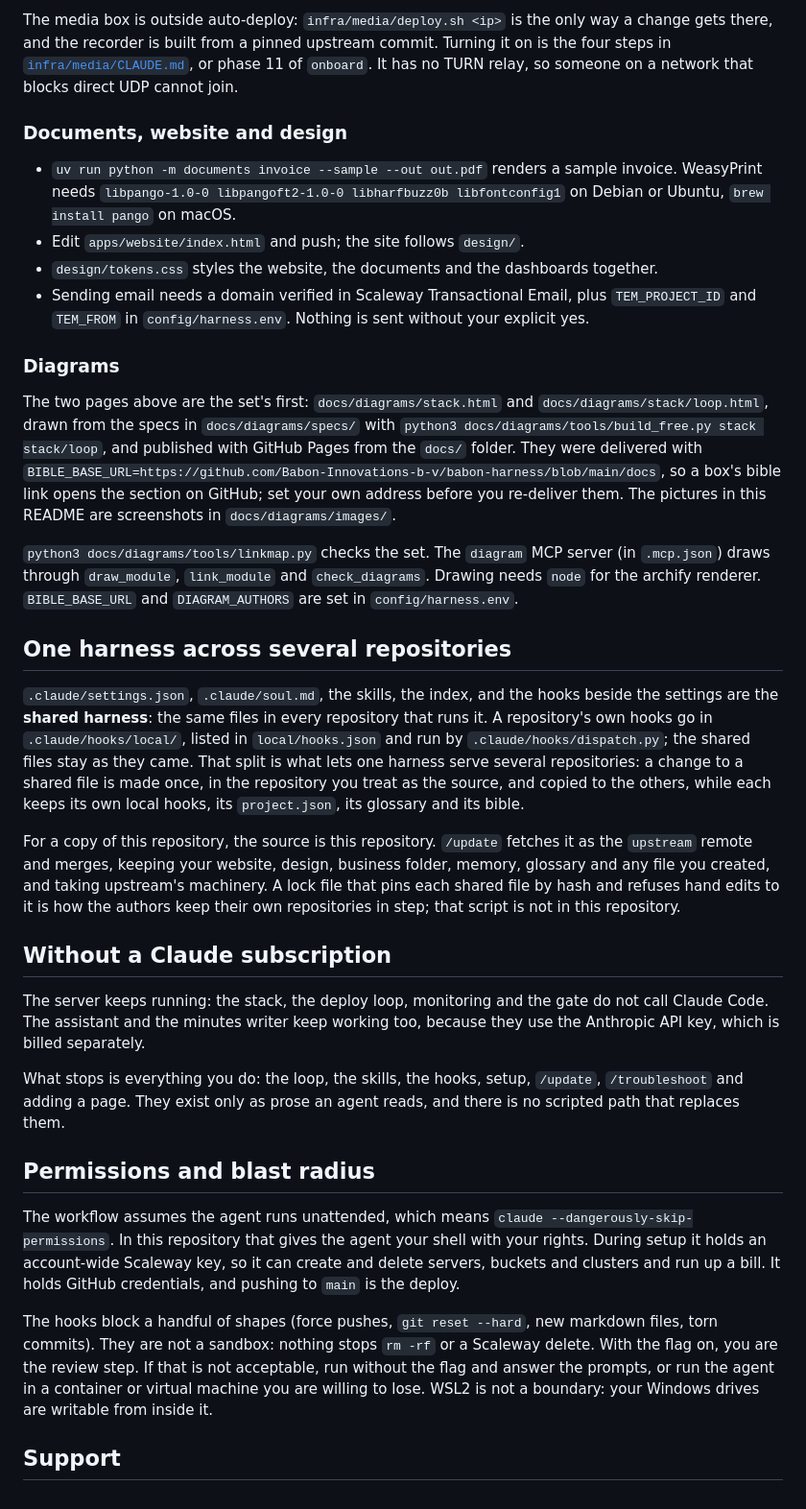
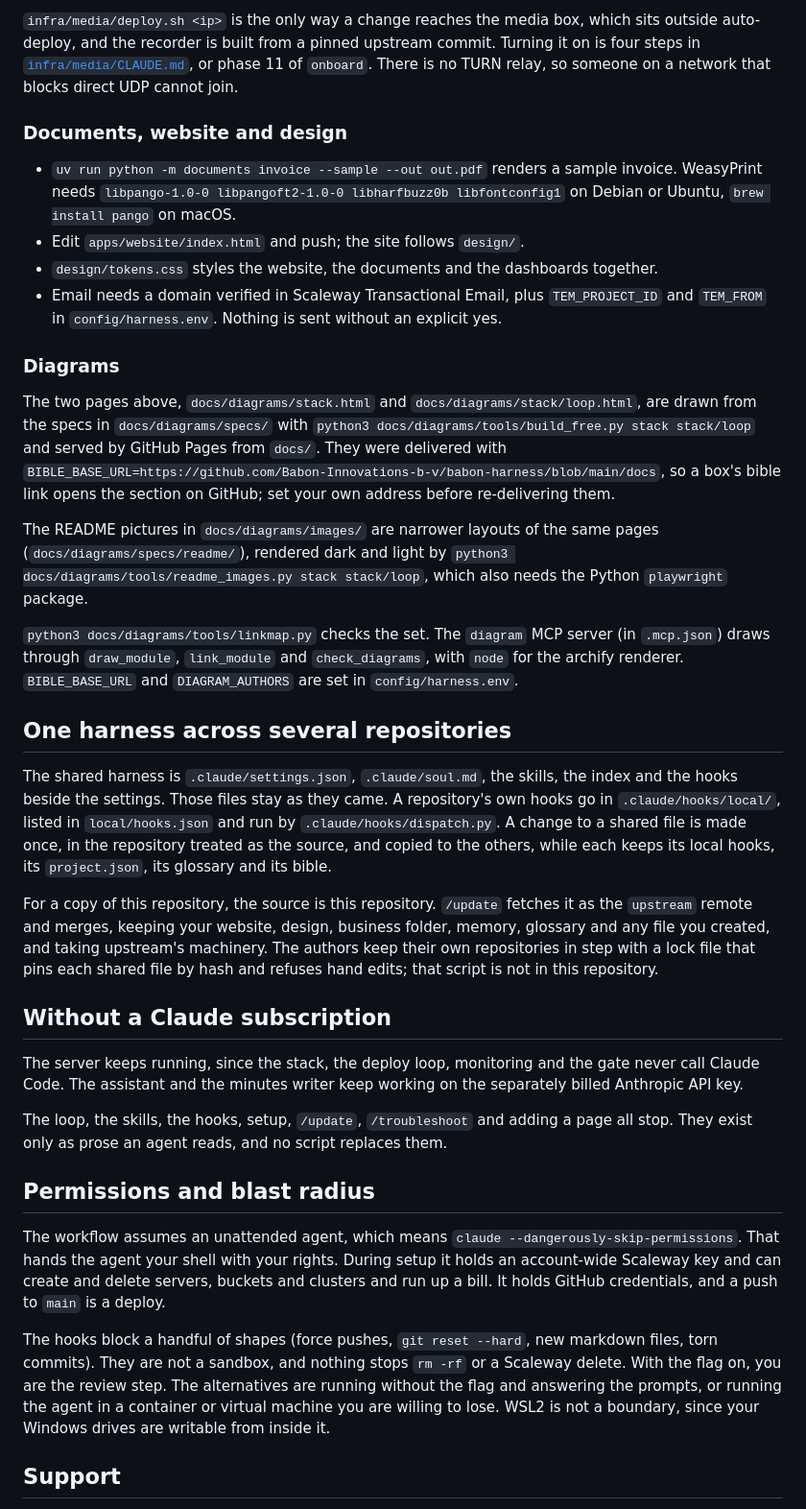
Before and after one commit to Babon-Innovations-b-v/babon-harness, a Markdown page: README.md, the part around one of its changes. Shown at 96% size. Drawn GitHub-style.

```diff
--- a/README.md
+++ b/README.md
@@ -219,8 +223,8 @@ is the organiser's job.
 
-The media box is outside auto-deploy: `infra/media/deploy.sh <ip>` is the only way a change gets
-there, and the recorder is built from a pinned upstream commit. Turning it on is the four steps in
-[`infra/media/CLAUDE.md`](infra/media/CLAUDE.md), or phase 11 of `onboard`. It has no TURN relay,
-so someone on a network that blocks direct UDP cannot join.
+`infra/media/deploy.sh <ip>` is the only way a change reaches the media box, which sits outside
+auto-deploy, and the recorder is built from a pinned upstream commit. Turning it on is four steps
+in [`infra/media/CLAUDE.md`](infra/media/CLAUDE.md), or phase 11 of `onboard`. There is no TURN
+relay, so someone on a network that blocks direct UDP cannot join.
 
 ### Documents, website and design
 
@@ -229,61 +233,61 @@ so someone on a network that blocks direct UDP cannot join.
   Ubuntu, `brew install pango` on macOS.
 - Edit `apps/website/index.html` and push; the site follows `design/`.
 - `design/tokens.css` styles the website, the documents and the dashboards together.
-- Sending email needs a domain verified in Scaleway Transactional Email, plus `TEM_PROJECT_ID`
-  and `TEM_FROM` in `config/harness.env`. Nothing is sent without your explicit yes.
+- Email needs a domain verified in Scaleway Transactional Email, plus `TEM_PROJECT_ID` and
+  `TEM_FROM` in `config/harness.env`. Nothing is sent without an explicit yes.
 
 ### Diagrams
 
-The two pages above are the set's first: `docs/diagrams/stack.html` and
-`docs/diagrams/stack/loop.html`, drawn from the specs in `docs/diagrams/specs/` with
-`python3 docs/diagrams/tools/build_free.py stack stack/loop`, and published with GitHub Pages
-from the `docs/` folder. They were delivered with
-`BIBLE_BASE_URL=https://github.com/Babon-Innovations-b-v/babon-harness/blob/main/docs`, so a
-box's bible link opens the section on GitHub; set your own address before you re-deliver them.
-The pictures in this README are screenshots in `docs/diagrams/images/`.
+The two pages above, `docs/diagrams/stack.html` and `docs/diagrams/stack/loop.html`, are drawn
+from the specs in `docs/diagrams/specs/` with `python3 docs/diagrams/tools/build_free.py stack
+stack/loop` and served by GitHub Pages from `docs/`. They were delivered with
+`BIBLE_BASE_URL=https://github.com/Babon-Innovations-b-v/babon-harness/blob/main/docs`, so a box's
+bible link opens the section on GitHub; set your own address before re-delivering them.
+
+The README pictures in `docs/diagrams/images/` are narrower layouts of the same pages
+(`docs/diagrams/specs/readme/`), rendered dark and light by
+`python3 docs/diagrams/tools/readme_images.py stack stack/loop`, which also needs the Python
+`playwright` package.
 
 `python3 docs/diagrams/tools/linkmap.py` checks the set. The `diagram` MCP server (in `.mcp.json`)
-draws through `draw_module`, `link_module` and `check_diagrams`. Drawing needs `node` for the
-archify renderer. `BIBLE_BASE_URL` and `DIAGRAM_AUTHORS` are set in `config/harness.env`.
+draws through `draw_module`, `link_module` and `check_diagrams`, with `node` for the archify
+renderer. `BIBLE_BASE_URL` and `DIAGRAM_AUTHORS` are set in `config/harness.env`.
 
 ## One harness across several repositories
 
-`.claude/settings.json`, `.claude/soul.md`, the skills, the index, and the hooks beside the
-settings are the **shared harness**: the same files in every repository that runs it. A
-repository's own hooks go in `.claude/hooks/local/`, listed in `local/hooks.json` and run by
-`.claude/hooks/dispatch.py`; the shared files stay as they came. That split is what lets one
-harness serve several repositories: a change to a shared file is made once, in the repository
-you treat as the source, and copied to the others, while each keeps its own local hooks, its
-`project.json`, its glossary and its bible.
+The shared harness is `.claude/settings.json`, `.claude/soul.md`, the skills, the index and the
+hooks beside the settings. Those files stay as they came. A repository's own hooks go in
+`.claude/hooks/local/`, listed in `local/hooks.json` and run by `.claude/hooks/dispatch.py`. A
+change to a shared file is made once, in the repository treated as the source, and copied to the
+others, while each keeps its local hooks, its `project.json`, its glossary and its bible.
 
 For a copy of this repository, the source is this repository. `/update` fetches it as the
 `upstream` remote and merges, keeping your website, design, business folder, memory, glossary and
-any file you created, and taking upstream's machinery. A lock file that pins each shared file by
-hash and refuses hand edits to it is how the authors keep their own repositories in step; that
-script is not in this repository.
+any file you created, and taking upstream's machinery. The authors keep their own repositories in
+step with a lock file that pins each shared file by hash and refuses hand edits; that script is
+not in this repository.
 
 ## Without a Claude subscription
 
-The server keeps running: the stack, the deploy loop, monitoring and the gate do not call Claude
-Code. The assistant and the minutes writer keep working too, because they use the Anthropic API
-key, which is billed separately.
+The server keeps running, since the stack, the deploy loop, monitoring and the gate never call
+Claude Code. The assistant and the minutes writer keep working on the separately billed Anthropic
+API key.
 
-What stops is everything you do: the loop, the skills, the hooks, setup, `/update`,
-`/troubleshoot` and adding a page. They exist only as prose an agent reads, and there is no
-scripted path that replaces them.
+The loop, the skills, the hooks, setup, `/update`, `/troubleshoot` and adding a page all stop.
+They exist only as prose an agent reads, and no script replaces them.
 
 ## Permissions and blast radius
 
-The workflow assumes the agent runs unattended, which means `claude --dangerously-skip-permissions`.
-In this repository that gives the agent your shell with your rights. During setup it holds an
-account-wide Scaleway key, so it can create and delete servers, buckets and clusters and run up a
-bill. It holds GitHub credentials, and pushing to `main` is the deploy.
+The workflow assumes an unattended agent, which means `claude --dangerously-skip-permissions`. That
+hands the agent your shell with your rights. During setup it holds an account-wide Scaleway key and
+can create and delete servers, buckets and clusters and run up a bill. It holds GitHub
+credentials, and a push to `main` is a deploy.
 
 The hooks block a handful of shapes (force pushes, `git reset --hard`, new markdown files, torn
-commits). They are not a sandbox: nothing stops `rm -rf` or a Scaleway delete. With the flag on,
-you are the review step. If that is not acceptable, run without the flag and answer the prompts,
-or run the agent in a container or virtual machine you are willing to lose. WSL2 is not a
-boundary: your Windows drives are writable from inside it.
+commits). They are not a sandbox, and nothing stops `rm -rf` or a Scaleway delete. With the flag
+on, you are the review step. The alternatives are running without the flag and answering the
+prompts, or running the agent in a container or virtual machine you are willing to lose. WSL2 is
+not a boundary, since your Windows drives are writable from inside it.
 
 ## Support
 
```
Also changed, not shown: other parts of README.md (+120 -116 lines), docs/diagrams/images/loop-dark.png (added), docs/diagrams/images/loop-light.png (added), docs/diagrams/images/loop.png (deleted), docs/diagrams/images/stack-dark.png (added), docs/diagrams/images/stack-light.png (added), docs/diagrams/images/stack.png (deleted), 3 other files.
